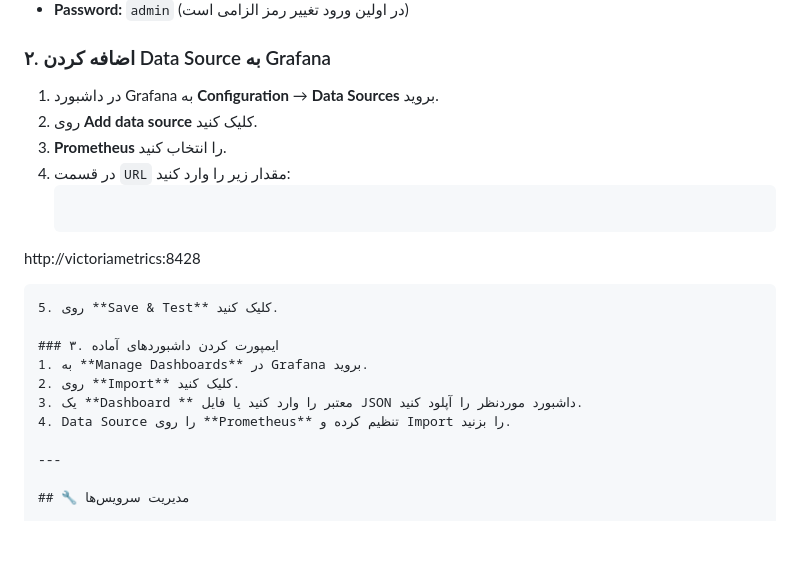
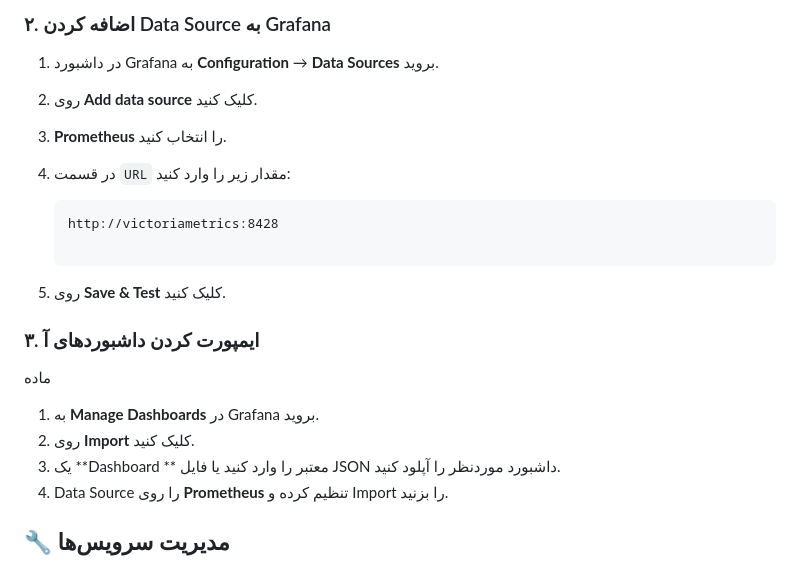
Before and after one commit to arash-zare/blucoffee, a Markdown page: README.md, the part around the change. Drawn GitHub-style; blank space fills up the shorter version.

````diff
--- a/README.md
+++ b/README.md
@@ -85,17 +85,21 @@ http://localhost:3000
 3. **Prometheus** را انتخاب کنید.
 4. در قسمت `URL` مقدار زیر را وارد کنید:
    ```
-http://victoriametrics:8428
+   http://victoriametrics:8428
+
    ```
+
 5. روی **Save & Test** کلیک کنید.
 
-### ۳. ایمپورت کردن داشبوردهای آماده
+
+### ۳. ایمپورت کردن داشبوردهای آ
+ماده
 1. به **Manage Dashboards** در Grafana بروید.
 2. روی **Import** کلیک کنید.
 3. یک **Dashboard ** معتبر را وارد کنید یا فایل JSON داشبورد موردنظر را آپلود کنید.
 4. Data Source را روی **Prometheus** تنظیم کرده و Import را بزنید.
 
----
+
 
 ## 🔧 مدیریت سرویس‌ها
 
````
